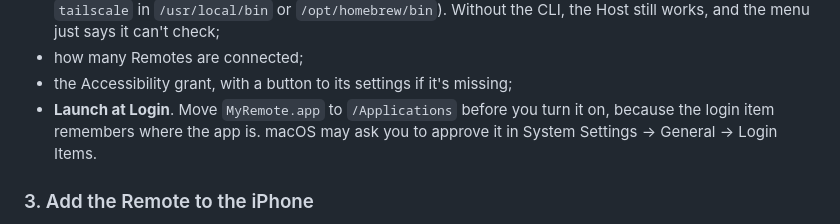
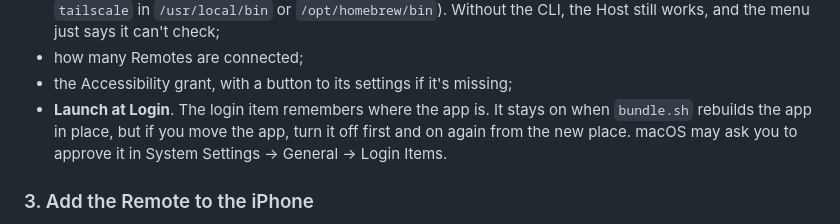
Before and after one commit to cmcaruso/MyRemote, a Markdown page: README.md, the part around the change. Drawn GitHub-style.

Commit message:
README: the login item survives rebuilds in place
Co-Authored-By: Claude Opus 5.5 <noreply@anthropic.com>

```diff
--- a/README.md
+++ b/README.md
@@ -43,7 +43,7 @@ The menu shows:
 - whether `tailscale serve` reaches it. If it does, you get the Remote's address with **Copy Remote Address** (Universal Clipboard hands it to the iPhone). If it doesn't, you get the `tailscale serve --bg <port>` command to copy. If Funnel is on, the menu warns you: Funnel puts the Remote on the public internet. The Host reads this from Tailscale's CLI (`/Applications/Tailscale.app/Contents/MacOS/Tailscale`, or `tailscale` in `/usr/local/bin` or `/opt/homebrew/bin`). Without the CLI, the Host still works, and the menu just says it can't check;
 - how many Remotes are connected;
 - the Accessibility grant, with a button to its settings if it's missing;
-- **Launch at Login**. Move `MyRemote.app` to `/Applications` before you turn it on, because the login item remembers where the app is. macOS may ask you to approve it in System Settings → General → Login Items.
+- **Launch at Login**. The login item remembers where the app is. It stays on when `bundle.sh` rebuilds the app in place, but if you move the app, turn it off first and on again from the new place. macOS may ask you to approve it in System Settings → General → Login Items.
 
 ### 3. Add the Remote to the iPhone
 
```
